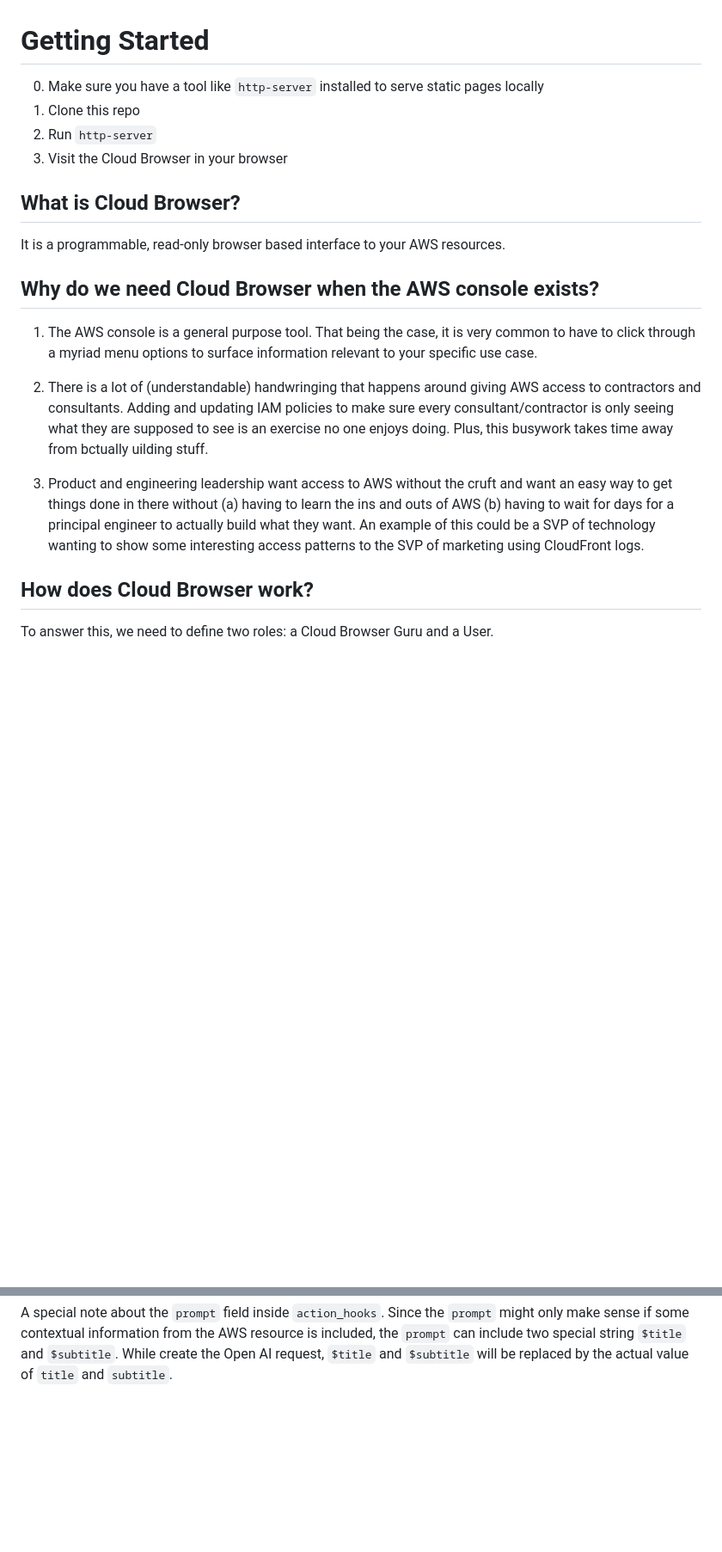
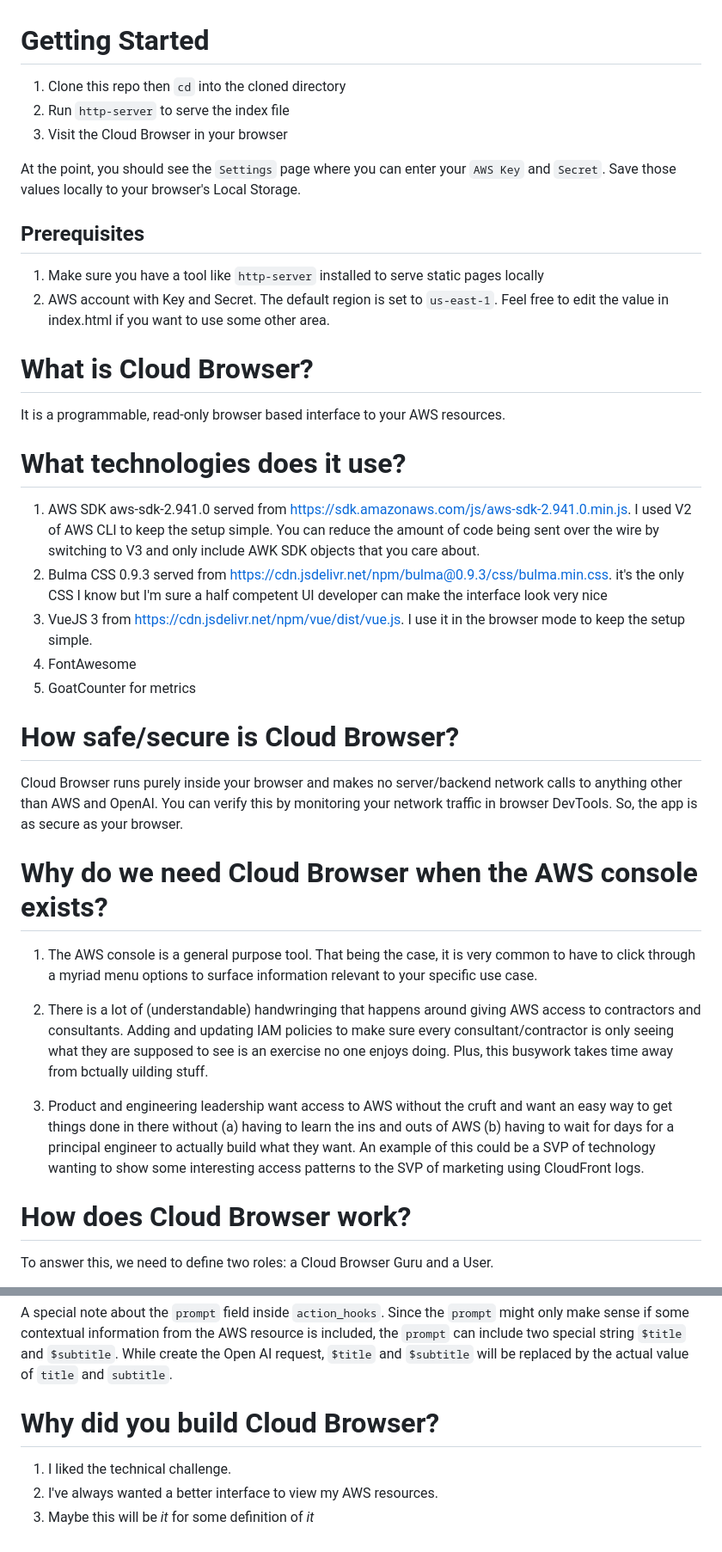
Before and after one commit to saiorama/cloud-browser, a Markdown page: README.md, 2 parts joined by grey strips. Shown: that part at 86% size. Rendered like a GitHub page; blank space fills up the shorter version.

Commit message:
more faqs

```diff
--- a/README.md
+++ b/README.md
@@ -1,15 +1,32 @@
 # Getting Started
 
-0. Make sure you have a tool like `http-server` installed to serve static pages locally
-1. Clone this repo
-2. Run `http-server`
+1. Clone this repo then `cd` into the cloned directory
+2. Run `http-server` to serve the index file
 3. Visit the Cloud Browser in your browser
 
-## What is Cloud Browser?
+At the point, you should see the `Settings` page where you can enter your `AWS Key` and `Secret`. Save those values locally to your browser's Local Storage.
+
+## Prerequisites
+1. Make sure you have a tool like `http-server` installed to serve static pages locally
+2. AWS account with Key and Secret. The default region is set to `us-east-1`. Feel free to edit the value in index.html if you want to use some other area.
+
+# What is Cloud Browser?
 
 It is a programmable, read-only browser based interface to your AWS resources.
 
-## Why do we need Cloud Browser when the AWS console exists?
+# What technologies does it use?
+
+1. AWS SDK aws-sdk-2.941.0 served from https://sdk.amazonaws.com/js/aws-sdk-2.941.0.min.js. I used V2 of AWS CLI to keep the setup simple. You can reduce the amount of code being sent over the wire by switching to V3 and only include AWK SDK objects that you care about.
+2. Bulma CSS 0.9.3 served from https://cdn.jsdelivr.net/npm/bulma@0.9.3/css/bulma.min.css. it's the only CSS I know but I'm sure a half competent UI developer can make the interface look very nice
+3. VueJS 3 from https://cdn.jsdelivr.net/npm/vue/dist/vue.js. I use it in the browser mode to keep the setup simple.
+4. FontAwesome
+5. GoatCounter for metrics
+
+# How safe/secure is Cloud Browser?
+
+Cloud Browser runs purely inside your browser and makes no server/backend network calls to anything other than AWS and OpenAI. You can verify this by monitoring your network traffic in browser DevTools. So, the app is as secure as your browser.
+
+# Why do we need Cloud Browser when the AWS console exists?
 
 1. The AWS console is a general purpose tool. That being the case, it is very common to have to click through a myriad menu options to surface information relevant to your specific use case.
 
@@ -17,7 +34,7 @@ It is a programmable, read-only browser based interface to your AWS resources.
 
 3. Product and engineering leadership want access to AWS without the cruft and want an easy way to get things done in there without (a) having to learn the ins and outs of AWS (b) having to wait for days for a principal engineer to actually build what they want. An example of this could be a SVP of technology wanting to show some interesting access patterns to the SVP of marketing using CloudFront logs.
 
-## How does Cloud Browser work?
+# How does Cloud Browser work?
 
 To answer this, we need to define two roles: a Cloud Browser Guru and a User.
 
@@ -125,3 +142,9 @@ Here is an example of this in action:
 `action_hooks`: this is a bit of a value added feature. You could ask the interface to display various bells and whistles at any level of the interface. E.g., you could ask the interface to display an OpenAI textbox and set up a prompt to tell OpenAI what to do. In this example, we have asked OpenAI to explain what a given Lambda function does.
 
 A special note about the `prompt` field inside `action_hooks`. Since the `prompt` might only make sense if some contextual information from the AWS resource is included, the `prompt` can include two special string `$title` and `$subtitle`. While create the Open AI request, `$title` and `$subtitle` will be replaced by the actual value of `title` and `subtitle`.
+
+# Why did you build Cloud Browser?
+
+1. I liked the technical challenge.
+2. I've always wanted a better interface to view my AWS resources.
+3. Maybe this will be *it* for some definition of _it_
```
Also changed, not shown: other parts of README.md (+1 -1 lines).
